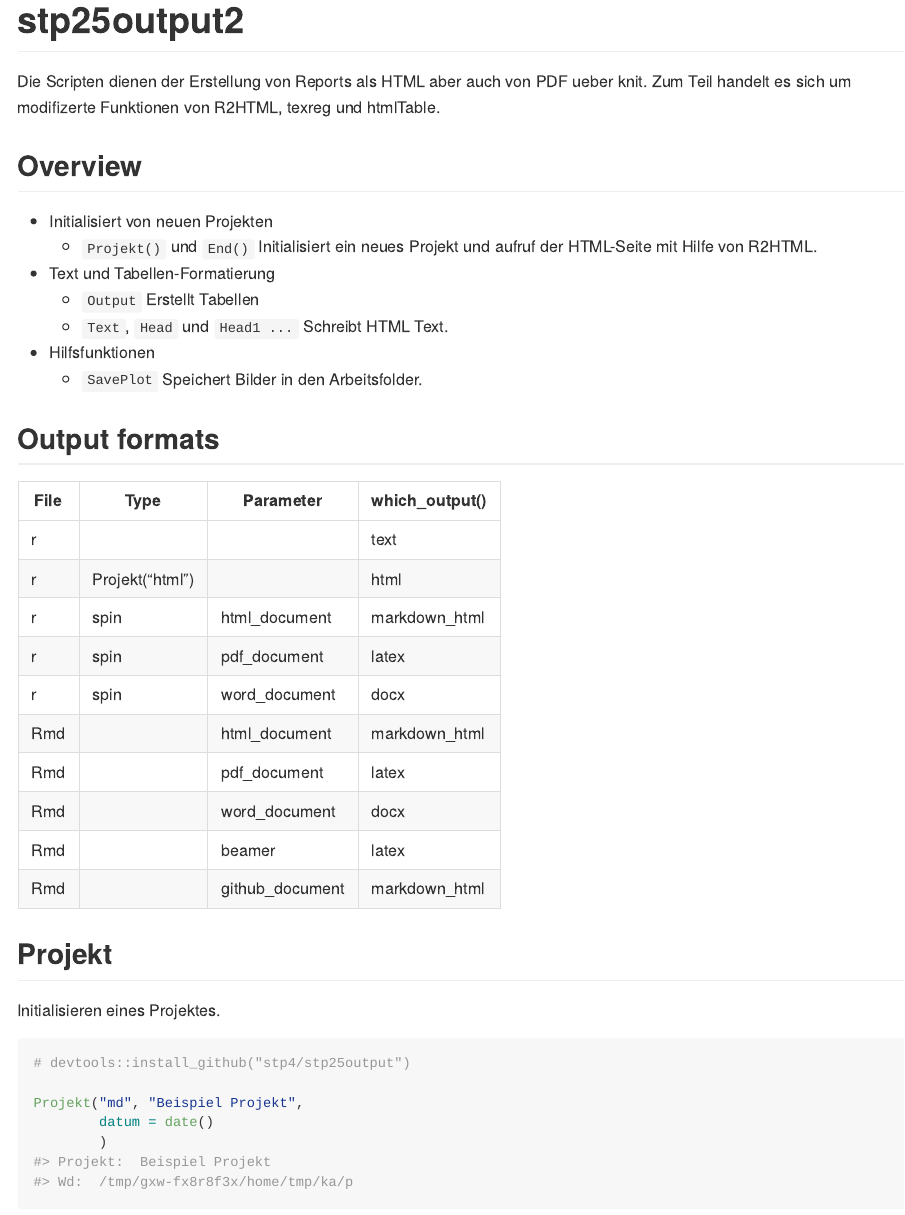
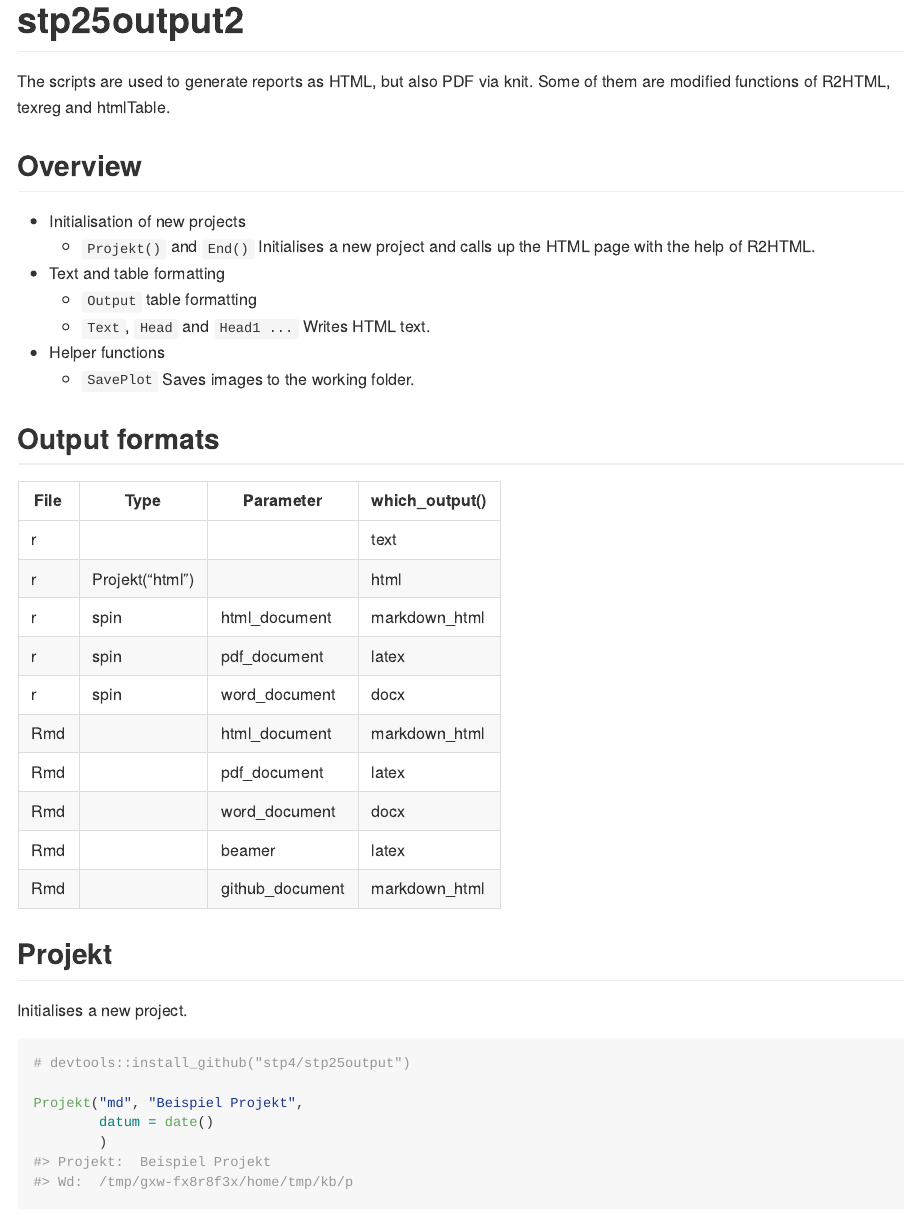
Before and after one commit to stp4/stp25output2, an R Markdown document (README.Rmd): the page in a window 1100 px wide, from its top. Rendered offline with R 4.5, knitr and Pandoc, with nearby package versions; some code elsewhere in the file could not run offline; long lines of code are wrapped.

````diff
--- a/README.Rmd
+++ b/README.Rmd
@@ -19,17 +19,17 @@
 
 # stp25output2
 
-Die Scripten dienen der Erstellung von Reports als HTML aber auch von PDF ueber knit. Zum Teil handelt es sich um modifizerte Funktionen von R2HTML, texreg und htmlTable.
+The scripts are used to generate reports as HTML, but also PDF via knit. Some of them are modified functions of R2HTML, texreg and htmlTable.
 
 ## Overview
 
--   Initialisiert von neuen Projekten
-    -   `Projekt()` und `End()` Initialisiert ein neues Projekt und aufruf der HTML-Seite mit Hilfe von R2HTML.
--   Text und Tabellen-Formatierung
-    -   `Output` Erstellt Tabellen
-    -   `Text`, `Head` und `Head1 ...` Schreibt HTML Text.
--   Hilfsfunktionen
-    -   `SavePlot` Speichert Bilder in den Arbeitsfolder.
+-   Initialisation of new projects
+    -   `Projekt()` and `End()` Initialises a new project and calls up the HTML page with the help of R2HTML.
+-   Text and table formatting
+    -   `Output` table formatting
+    -   `Text`, `Head` and `Head1 ...` Writes HTML text.
+-   Helper functions
+    -   `SavePlot` Saves images to the working folder.
 
 ## Output formats
 
@@ -48,7 +48,7 @@
 
 ## Projekt
 
-Initialisieren eines Projektes.
+Initialises a new project.
 
 ```{r}
 # devtools::install_github("stp4/stp25output")
````
Also changed, not shown: README.md, 2 other files.
